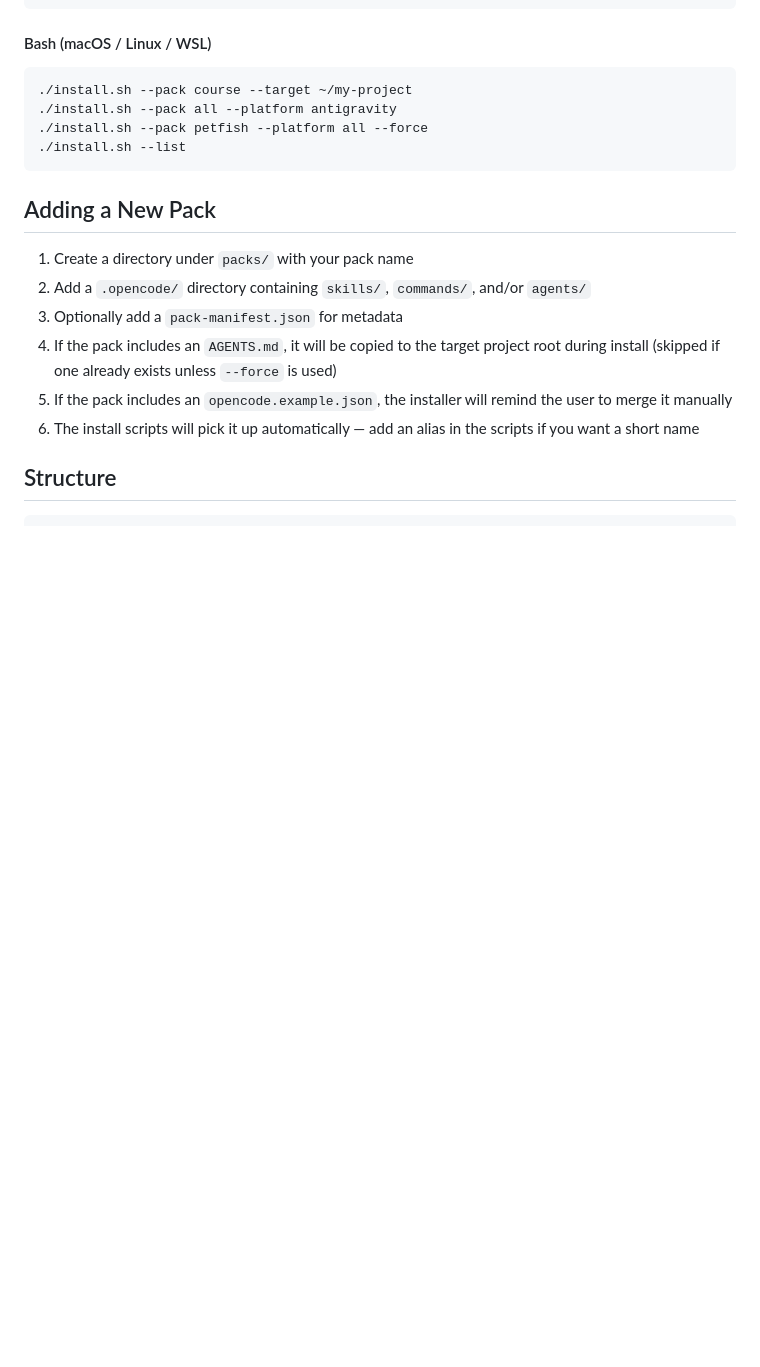
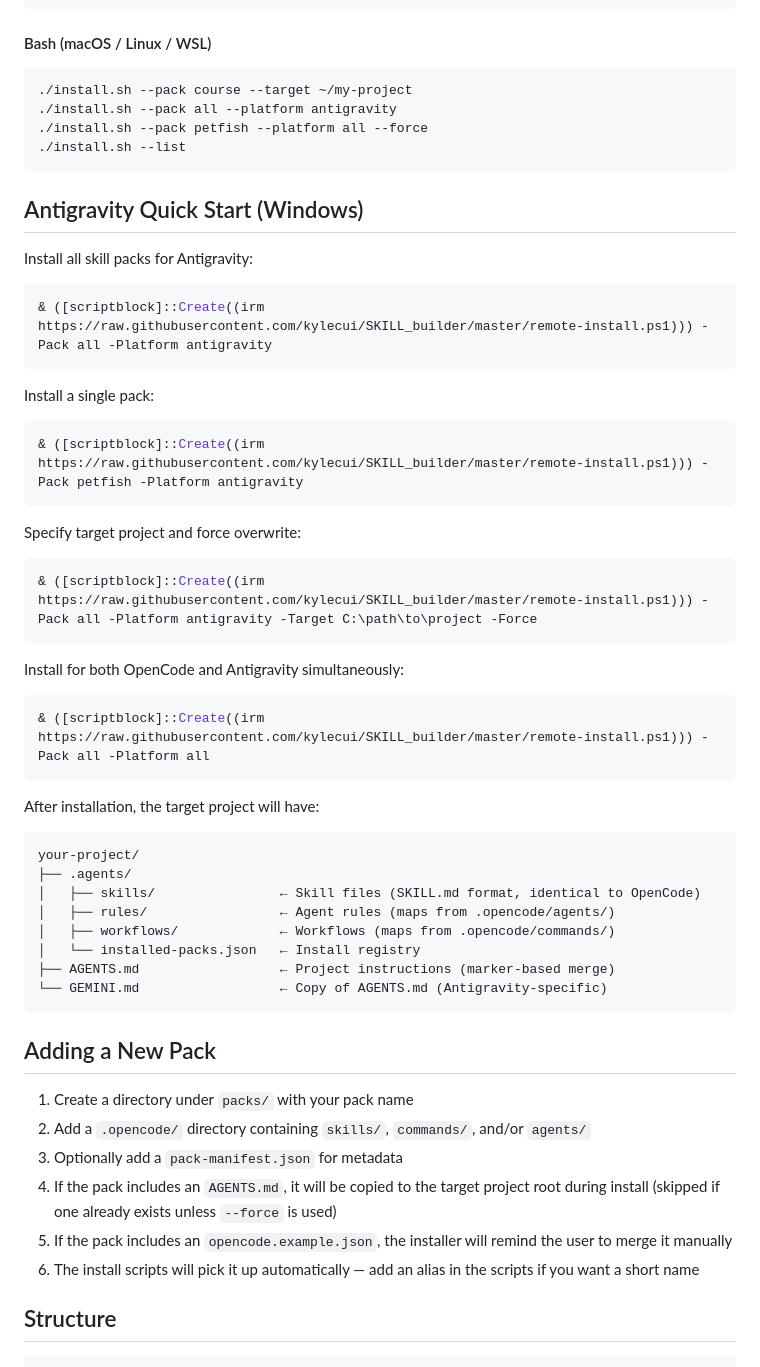
Before and after one commit to kylecui/SKILL_builder, a Markdown page: README.md, the part around the change. GitHub-like rendering; blank space fills up the shorter version.

Commit message:
Add Antigravity quick start section to README

````diff
--- a/README.md
+++ b/README.md
@@ -76,6 +76,45 @@ curl -fsSL -H "Authorization: token $GITHUB_TOKEN" \
 ./install.sh --list
 ```
 
+## Antigravity Quick Start (Windows)
+
+Install all skill packs for Antigravity:
+
+```powershell
+& ([scriptblock]::Create((irm https://raw.githubusercontent.com/kylecui/SKILL_builder/master/remote-install.ps1))) -Pack all -Platform antigravity
+```
+
+Install a single pack:
+
+```powershell
+& ([scriptblock]::Create((irm https://raw.githubusercontent.com/kylecui/SKILL_builder/master/remote-install.ps1))) -Pack petfish -Platform antigravity
+```
+
+Specify target project and force overwrite:
+
+```powershell
+& ([scriptblock]::Create((irm https://raw.githubusercontent.com/kylecui/SKILL_builder/master/remote-install.ps1))) -Pack all -Platform antigravity -Target C:\path\to\project -Force
+```
+
+Install for both OpenCode and Antigravity simultaneously:
+
+```powershell
+& ([scriptblock]::Create((irm https://raw.githubusercontent.com/kylecui/SKILL_builder/master/remote-install.ps1))) -Pack all -Platform all
+```
+
+After installation, the target project will have:
+
+```
+your-project/
+├── .agents/
+│   ├── skills/                ← Skill files (SKILL.md format, identical to OpenCode)
+│   ├── rules/                 ← Agent rules (maps from .opencode/agents/)
+│   ├── workflows/             ← Workflows (maps from .opencode/commands/)
+│   └── installed-packs.json   ← Install registry
+├── AGENTS.md                  ← Project instructions (marker-based merge)
+└── GEMINI.md                  ← Copy of AGENTS.md (Antigravity-specific)
+```
+
 ## Adding a New Pack
 
 1. Create a directory under `packs/` with your pack name
````
